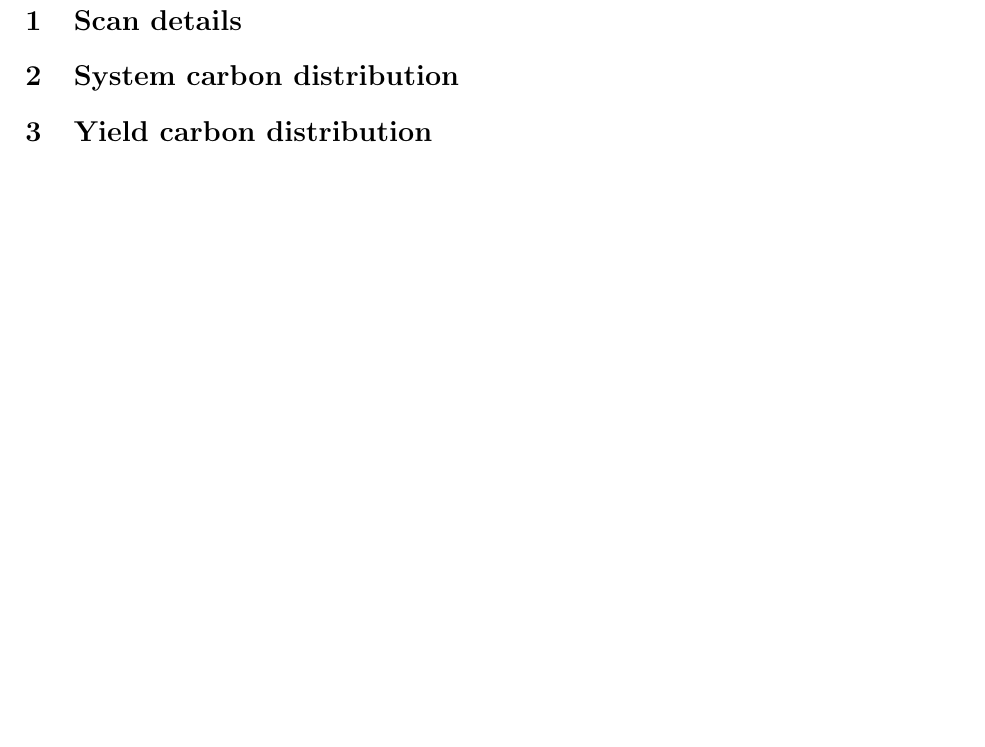
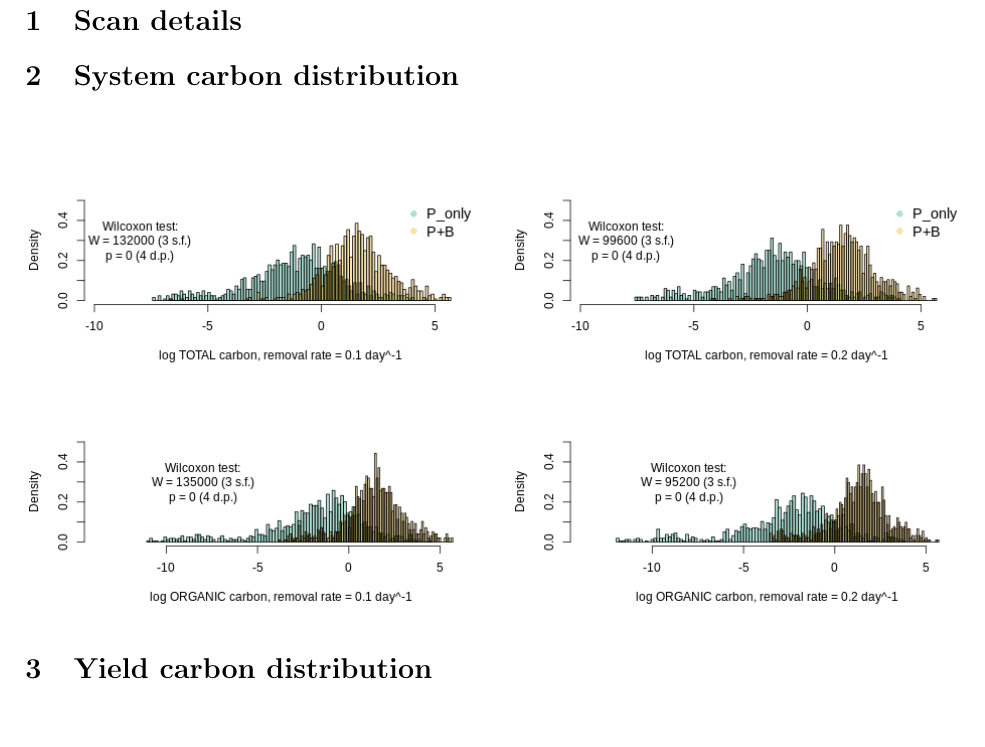
Before and after one commit to ph-u/PhyBac_C-Capture, a LaTeX document (sandbox/0619_analysis.tex): part of the page, cut so that both start at the same text. Compiled offline with pdfLaTeX.

Commit message:
trial plot; overleaf lualatex malfunction

```diff
--- a/sandbox/0619_analysis.tex
+++ b/sandbox/0619_analysis.tex
@@ -10,7 +10,10 @@
 
 
 \section{System carbon distribution}
-
+\begin{figure}[H]
+    \includegraphics[width=.5\linewidth]{result/sys_01.png}
+    \includegraphics[width=.5\linewidth]{result/sys_02.png}
+\end{figure}
 
 \section{Yield carbon distribution}
 
```
